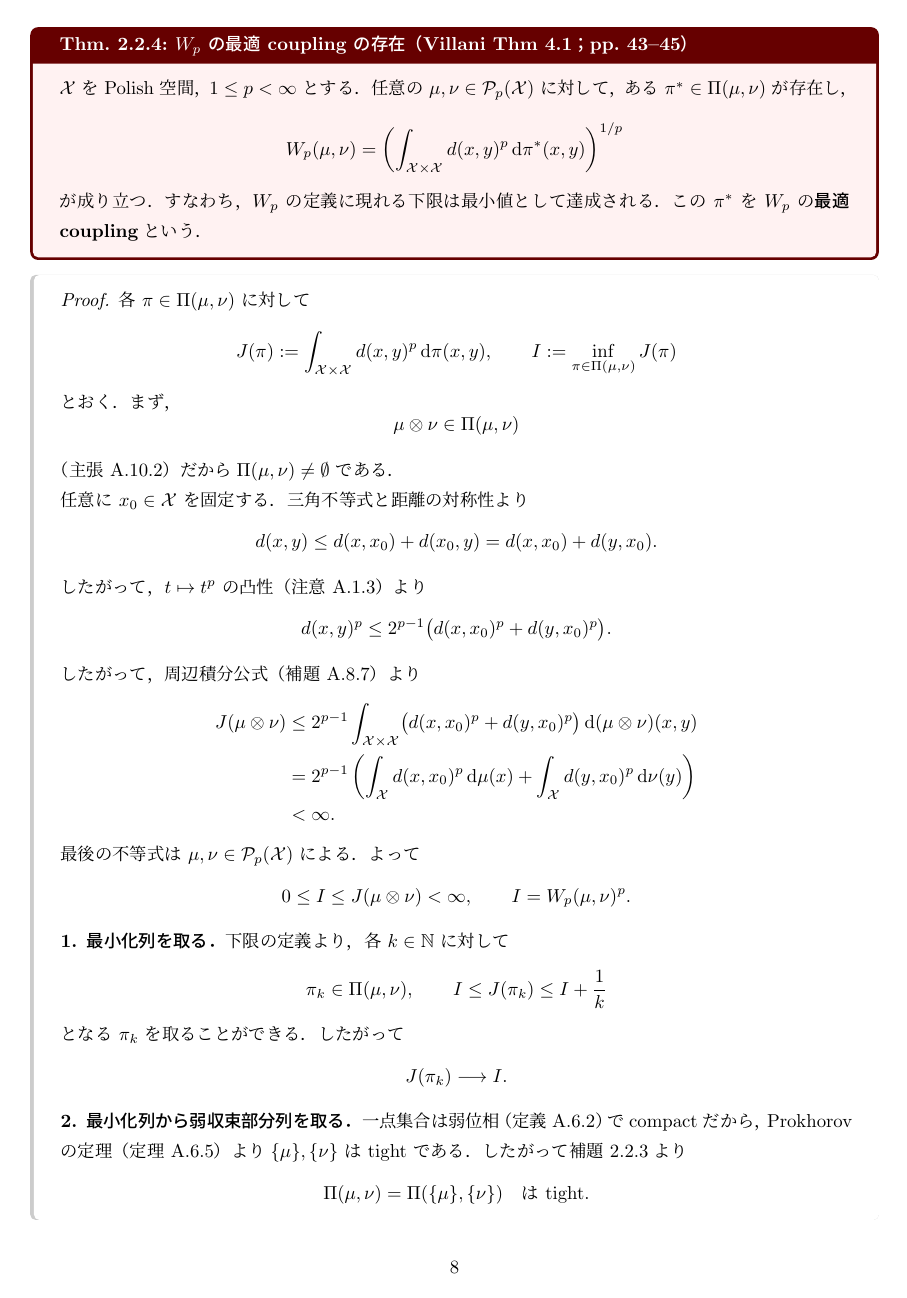
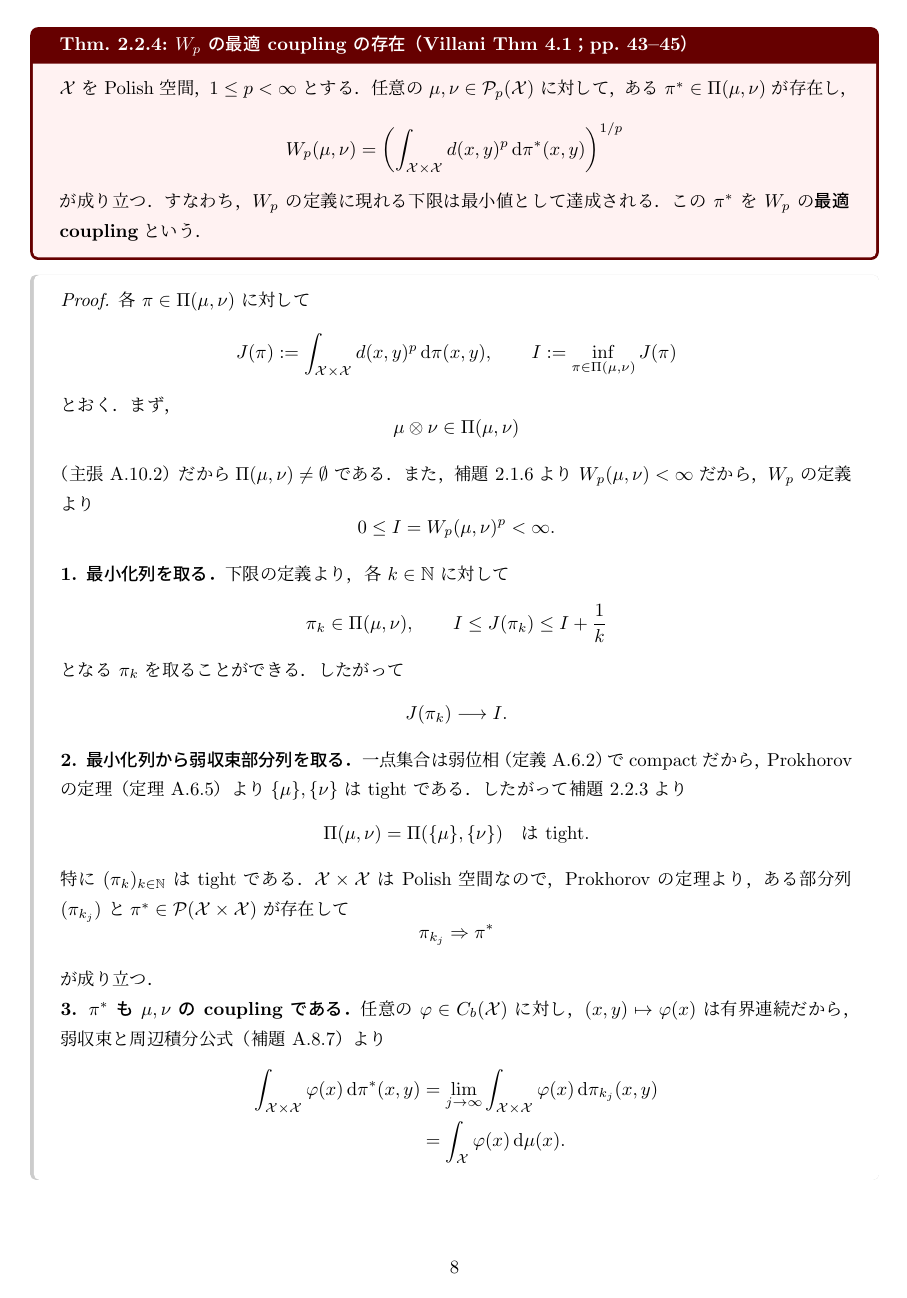
Before and after one commit to a1t2s2u2/optimal-transport, a LaTeX document (seminar/wasserstein/tex/main.tex, which reads seminar/wasserstein/tex/main/01_wasserstein_metrics.tex): page 9 of 43. Compiled offline with upLaTeX and dvipdfmx.

Commit message:
docs: 最適 coupling 証明の有限性議論を共通化

```diff
--- a/seminar/wasserstein/tex/main/01_wasserstein_metrics.tex
+++ b/seminar/wasserstein/tex/main/01_wasserstein_metrics.tex
@@ -338,43 +338,10 @@ $\int d^p\,\d\pi$ と略記する．また，弱収束の定義
   \]
   （主張~\ref{clm:meas-product-marginals}）だから
   $\Couplings(\mu,\nu)\neq\emptyset$ である．
-
-  任意に $x_0\in\mathcal{X}$ を固定する．三角不等式と距離の対称性より
+  また，補題~\ref{lem:wp-finite}より $\Wass_p(\mu,\nu)<\infty$ だから，
+  $\Wass_p$ の定義より
   \[
-    d(x,y)
-    \leq d(x,x_0)+d(x_0,y)
-    =d(x,x_0)+d(y,x_0).
-  \]
-  したがって，$t\mapsto t^p$ の凸性
-  （注意~\ref{rem:meas-real-facts}）より
-  \[
-    d(x,y)^p
-    \leq
-    2^{p-1}\bigl(d(x,x_0)^p+d(y,x_0)^p\bigr).
-  \]
-  したがって，周辺積分公式（補題~\ref{lem:meas-marginal-integral}）より
-  \[
-    \begin{aligned}
-      J(\mu\otimes\nu)
-      &\leq
-      2^{p-1}
-      \int_{\mathcal{X}\times\mathcal{X}}
-      \bigl(d(x,x_0)^p+d(y,x_0)^p\bigr)
-      \,\d(\mu\otimes\nu)(x,y)\\
-      &=
-      2^{p-1}\left(
-        \int_{\mathcal{X}}d(x,x_0)^p\,\d\mu(x)
-        +
-        \int_{\mathcal{X}}d(y,x_0)^p\,\d\nu(y)
-      \right)\\
-      &<\infty.
-    \end{aligned}
-  \]
-  最後の不等式は $\mu,\nu\in\Pp{p}(\mathcal{X})$ による．よって
-  \[
-    0\leq I\leq J(\mu\otimes\nu)<\infty,
-    \qquad
-    I=\Wass_p(\mu,\nu)^p.
+    0\leq I=\Wass_p(\mu,\nu)^p<\infty.
   \]
 
   \textbf{1. 最小化列を取る．}
```
